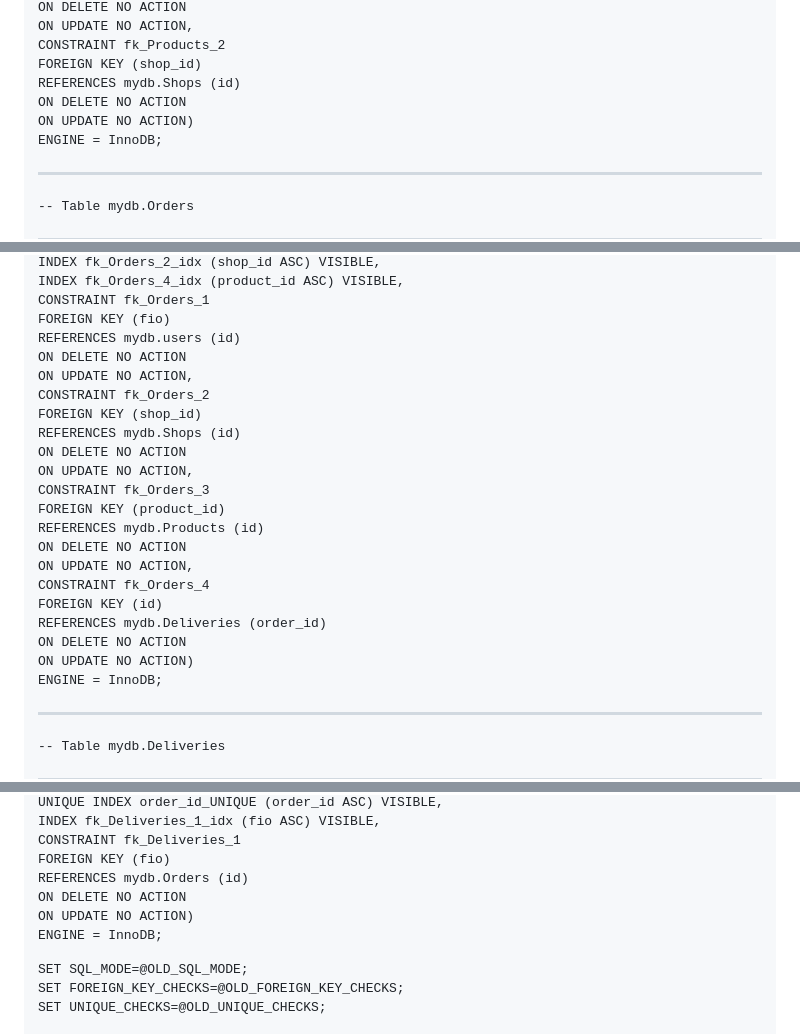
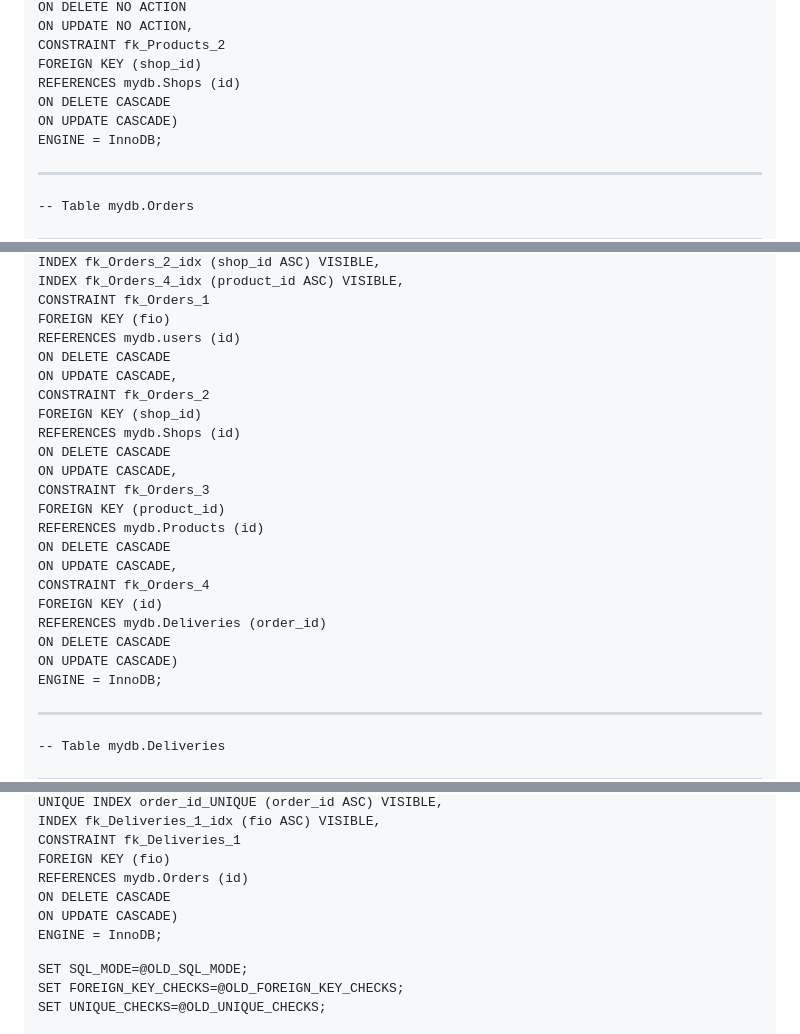
Before and after one commit to ArtemijKarandashov/term4, a Markdown page: databases/lab-2/README.md, 3 parts joined by grey strips. Drawn GitHub-style.

```diff
--- a/databases/lab-2/README.md
+++ b/databases/lab-2/README.md
@@ -163,8 +163,8 @@ CREATE TABLE IF NOT EXISTS `mydb`.`Products` (
   CONSTRAINT `fk_Products_2`
     FOREIGN KEY (`shop_id`)
     REFERENCES `mydb`.`Shops` (`id`)
-    ON DELETE NO ACTION
-    ON UPDATE NO ACTION)
+    ON DELETE CASCADE
+    ON UPDATE CASCADE)
 ENGINE = InnoDB;
 
 
@@ -188,23 +188,23 @@ CREATE TABLE IF NOT EXISTS `mydb`.`Orders` (
   CONSTRAINT `fk_Orders_1`
     FOREIGN KEY (`fio`)
     REFERENCES `mydb`.`users` (`id`)
-    ON DELETE NO ACTION
-    ON UPDATE NO ACTION,
+    ON DELETE CASCADE
+    ON UPDATE CASCADE,
   CONSTRAINT `fk_Orders_2`
     FOREIGN KEY (`shop_id`)
     REFERENCES `mydb`.`Shops` (`id`)
-    ON DELETE NO ACTION
-    ON UPDATE NO ACTION,
+    ON DELETE CASCADE
+    ON UPDATE CASCADE,
   CONSTRAINT `fk_Orders_3`
     FOREIGN KEY (`product_id`)
     REFERENCES `mydb`.`Products` (`id`)
-    ON DELETE NO ACTION
-    ON UPDATE NO ACTION,
+    ON DELETE CASCADE
+    ON UPDATE CASCADE,
   CONSTRAINT `fk_Orders_4`
     FOREIGN KEY (`id`)
     REFERENCES `mydb`.`Deliveries` (`order_id`)
-    ON DELETE NO ACTION
-    ON UPDATE NO ACTION)
+    ON DELETE CASCADE
+    ON UPDATE CASCADE)
 ENGINE = InnoDB;
 
 
@@ -224,8 +224,8 @@ CREATE TABLE IF NOT EXISTS `mydb`.`Deliveries` (
   CONSTRAINT `fk_Deliveries_1`
     FOREIGN KEY (`fio`)
     REFERENCES `mydb`.`Orders` (`id`)
-    ON DELETE NO ACTION
-    ON UPDATE NO ACTION)
+    ON DELETE CASCADE
+    ON UPDATE CASCADE)
 ENGINE = InnoDB;
 
 
```
Also changed, not shown: other parts of databases/lab-2/README.md (+3 -0 lines).
